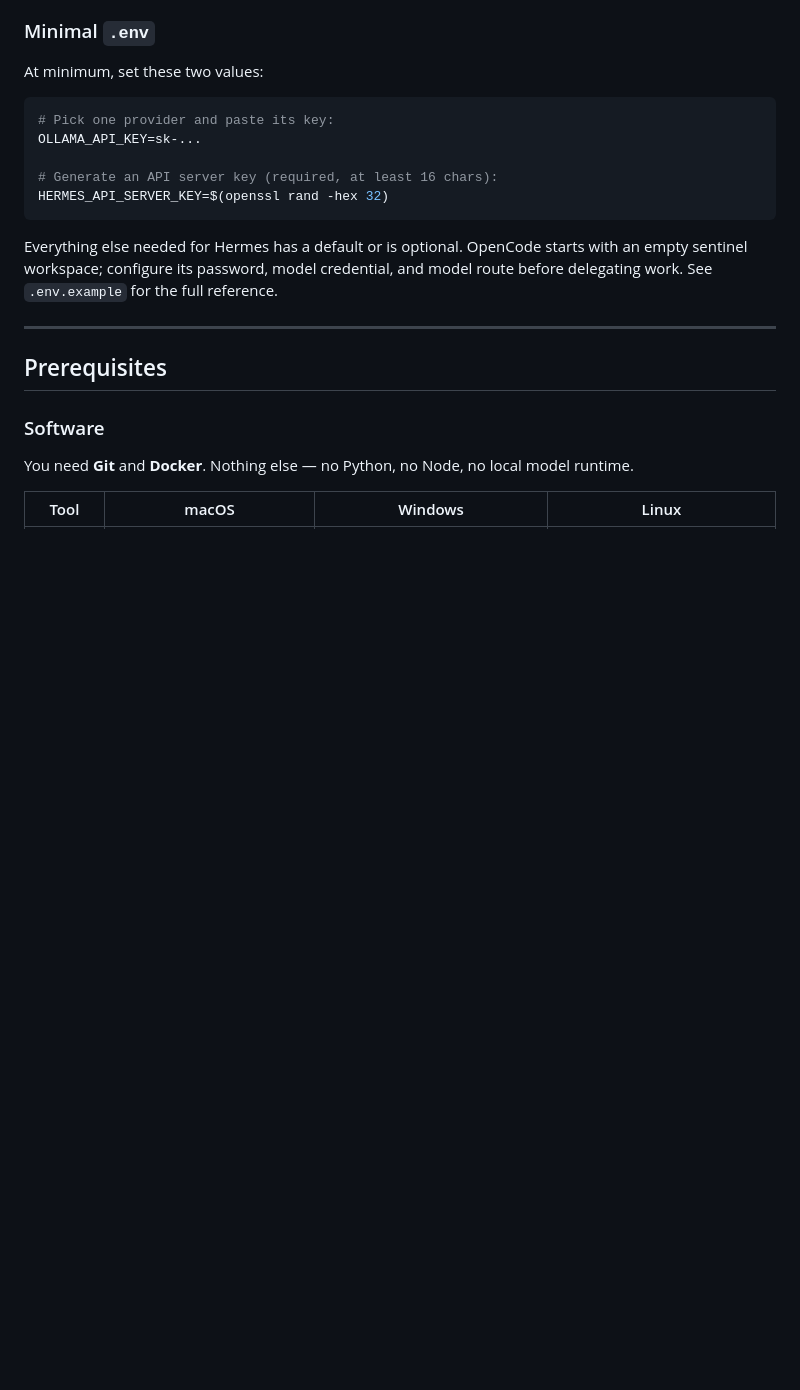
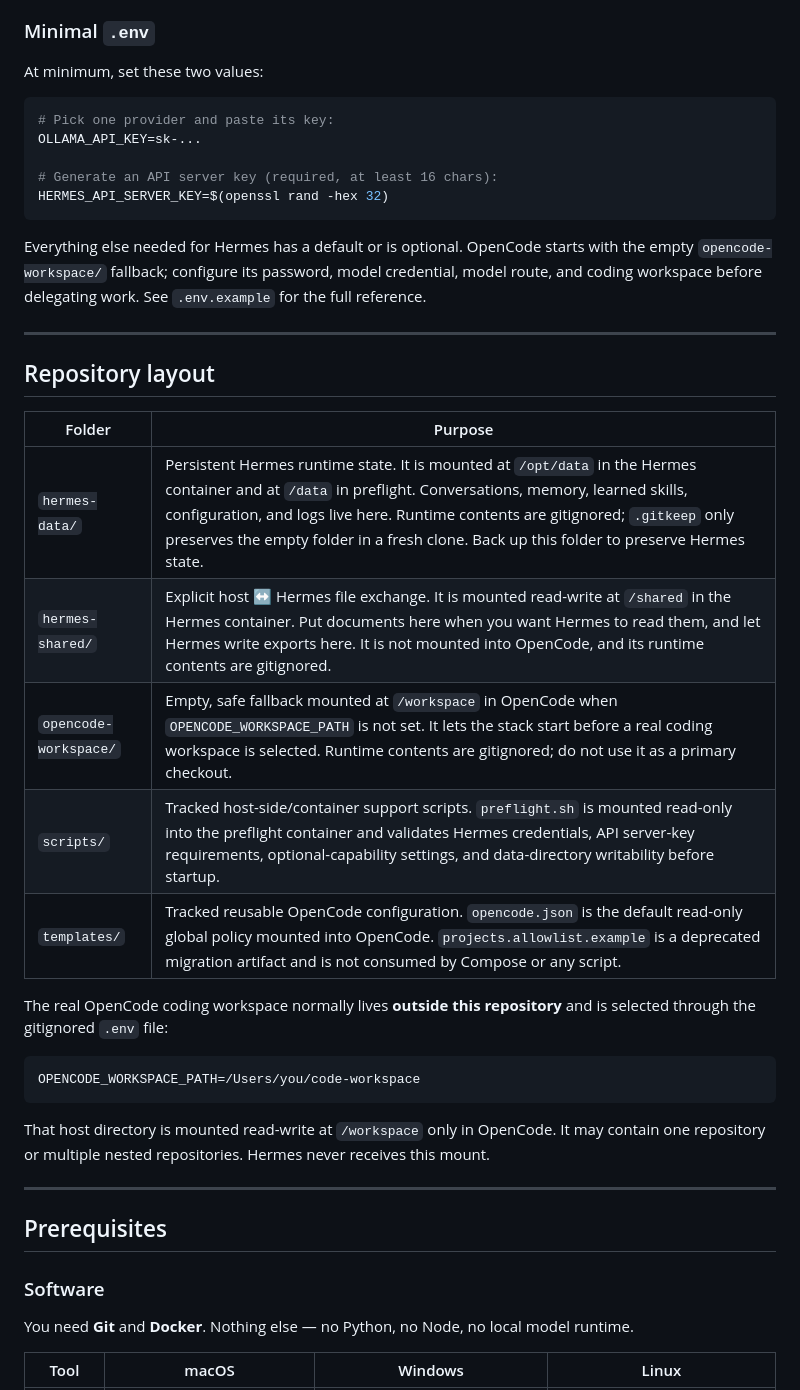
Before and after one commit to vireshsoedhwa/hermes-agent, a Markdown page: README.md, the part around the change. Rendered like a GitHub page; blank space fills up the shorter version.

Commit message:
Add repository layout table to README documenting data, shared, workspace, scripts, and templates directories with mount points and gitignore behavior

````diff
--- a/README.md
+++ b/README.md
@@ -32,7 +32,27 @@ OLLAMA_API_KEY=sk-...
 HERMES_API_SERVER_KEY=$(openssl rand -hex 32)
 ```
 
-Everything else needed for Hermes has a default or is optional. OpenCode starts with an empty sentinel workspace; configure its password, model credential, and model route before delegating work. See `.env.example` for the full reference.
+Everything else needed for Hermes has a default or is optional. OpenCode starts with the empty `opencode-workspace/` fallback; configure its password, model credential, model route, and coding workspace before delegating work. See `.env.example` for the full reference.
+
+---
+
+## Repository layout
+
+| Folder | Purpose |
+| --- | --- |
+| `hermes-data/` | Persistent Hermes runtime state. It is mounted at `/opt/data` in the Hermes container and at `/data` in preflight. Conversations, memory, learned skills, configuration, and logs live here. Runtime contents are gitignored; `.gitkeep` only preserves the empty folder in a fresh clone. Back up this folder to preserve Hermes state. |
+| `hermes-shared/` | Explicit host ↔ Hermes file exchange. It is mounted read-write at `/shared` in the Hermes container. Put documents here when you want Hermes to read them, and let Hermes write exports here. It is not mounted into OpenCode, and its runtime contents are gitignored. |
+| `opencode-workspace/` | Empty, safe fallback mounted at `/workspace` in OpenCode when `OPENCODE_WORKSPACE_PATH` is not set. It lets the stack start before a real coding workspace is selected. Runtime contents are gitignored; do not use it as a primary checkout. |
+| `scripts/` | Tracked host-side/container support scripts. `preflight.sh` is mounted read-only into the preflight container and validates Hermes credentials, API server-key requirements, optional-capability settings, and data-directory writability before startup. |
+| `templates/` | Tracked reusable OpenCode configuration. `opencode.json` is the default read-only global policy mounted into OpenCode. `projects.allowlist.example` is a deprecated migration artifact and is not consumed by Compose or any script. |
+
+The real OpenCode coding workspace normally lives **outside this repository** and is selected through the gitignored `.env` file:
+
+```dotenv
+OPENCODE_WORKSPACE_PATH=/Users/you/code-workspace
+```
+
+That host directory is mounted read-write at `/workspace` only in OpenCode. It may contain one repository or multiple nested repositories. Hermes never receives this mount.
 
 ---
 
````
